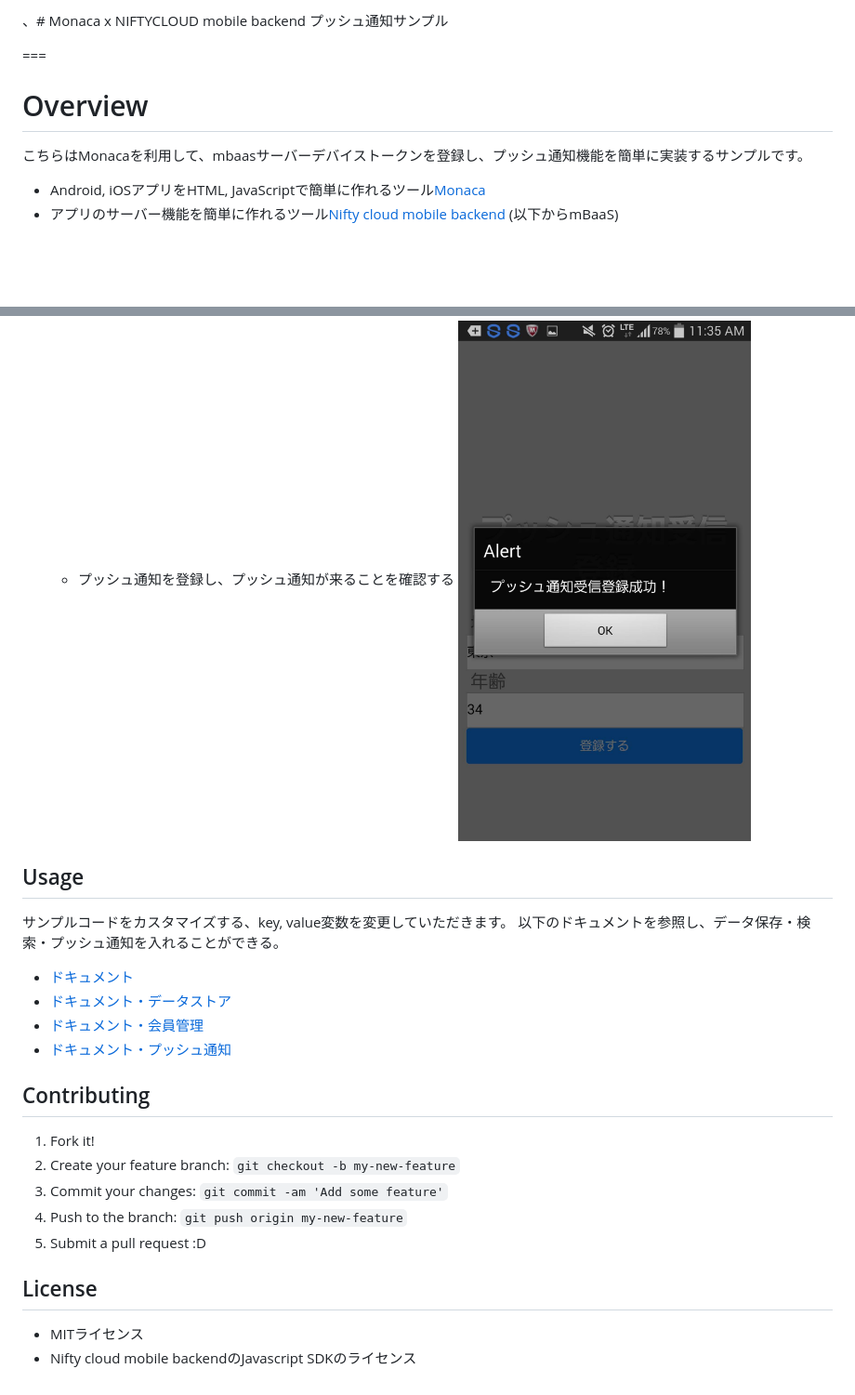
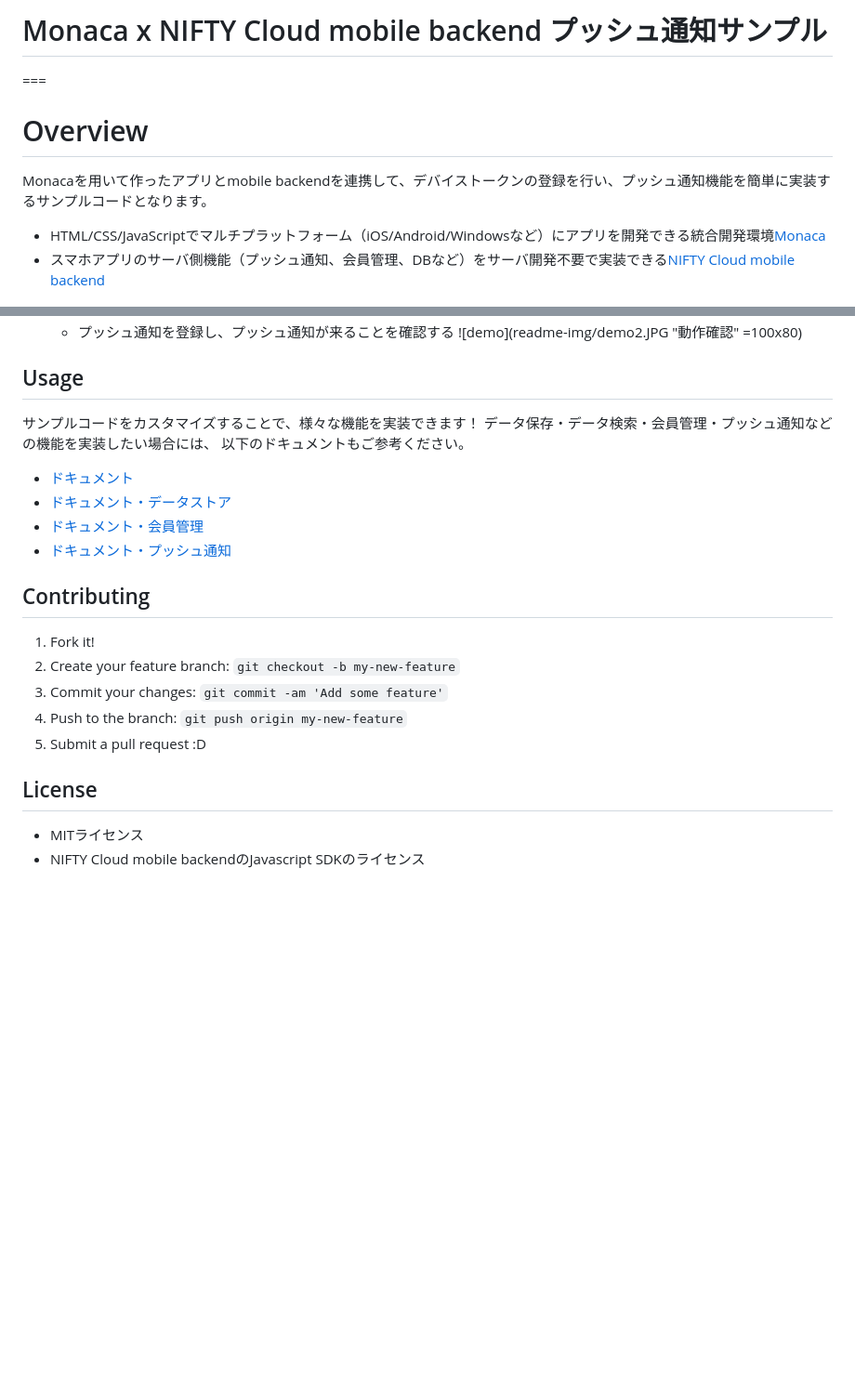
Before and after one commit to a-tsuchiya1323/monaca_push_template, a Markdown page: README.md, 2 parts joined by grey strips. Shown: that part at 93% size. Rendered like a GitHub page; blank space fills up the shorter version.

```diff
--- a/README.md
+++ b/README.md
@@ -1,12 +1,12 @@
-、# Monaca x NIFTYCLOUD mobile backend プッシュ通知サンプル
+# Monaca x NIFTY Cloud mobile backend プッシュ通知サンプル
 
 ===
 
 # Overview
 
-こちらはMonacaを利用して、mbaasサーバーデバイストークンを登録し、プッシュ通知機能を簡単に実装するサンプルです。
-* Android, iOSアプリをHTML, JavaScriptで簡単に作れるツール[Monaca](https://ja.monaca.io/)
-* アプリのサーバー機能を簡単に作れるツール[Nifty cloud mobile backend](http://mb.cloud.nifty.com/) (以下からmBaaS)
+Monacaを用いて作ったアプリとmobile backendを連携して、デバイストークンの登録を行い、プッシュ通知機能を簡単に実装するサンプルコードとなります。
+* HTML/CSS/JavaScriptでマルチプラットフォーム（iOS/Android/Windowsなど）にアプリを開発できる統合開発環境[Monaca](https://ja.monaca.io/)
+* スマホアプリのサーバ側機能（プッシュ通知、会員管理、DBなど）をサーバ開発不要で実装できる[NIFTY Cloud mobile backend](http://mb.cloud.nifty.com/?utm_source=community&utm_medium=referral&utm_campaign=sample_monaca_push_template)
 
 ![overview](readme-img/overview.JPG "概要図")
 
@@ -153,14 +154,16 @@ function startInstallationRegistration() {
   - プッシュ通知を登録し、プッシュ通知が来ることを確認する
-![demo](readme-img/demo2.JPG "動作確認")
+![demo](readme-img/demo2.JPG "動作確認" =100x80)
 
 ## Usage
 
-サンプルコードをカスタマイズする、key, value変数を変更していただきます。
-以下のドキュメントを参照し、データ保存・検索・プッシュ通知を入れることができる。
-* [ドキュメント](http://mb.cloud.nifty.com/doc/current/)
-* [ドキュメント・データストア](http://mb.cloud.nifty.com/doc/current/sdkguide/javascript/datastore.html)
-* [ドキュメント・会員管理](http://mb.cloud.nifty.com/doc/current/sdkguide/javascript/user.html)
-* [ドキュメント・プッシュ通知](http://mb.cloud.nifty.com/doc/current/sdkguide/javascript/push.html)
+サンプルコードをカスタマイズすることで、様々な機能を実装できます！
+データ保存・データ検索・会員管理・プッシュ通知などの機能を実装したい場合には、
+以下のドキュメントもご参考ください。
+
+* [ドキュメント](http://mb.cloud.nifty.com/doc/current/?utm_source=community&utm_medium=referral&utm_campaign=sample_monaca_push_template)
+* [ドキュメント・データストア](http://mb.cloud.nifty.com/doc/current/sdkguide/javascript/datastore.html?utm_source=community&utm_medium=referral&utm_campaign=sample_monaca_push_template)
+* [ドキュメント・会員管理](http://mb.cloud.nifty.com/doc/current/sdkguide/javascript/user.html?utm_source=community&utm_medium=referral&utm_campaign=sample_monaca_push_template)
+* [ドキュメント・プッシュ通知](http://mb.cloud.nifty.com/doc/current/sdkguide/javascript/push.html?utm_source=community&utm_medium=referral&utm_campaign=sample_monaca_push_template)
 
 
 ## Contributing
@@ -174,4 +177,4 @@ function startInstallationRegistration() {
 ## License
 
 * MITライセンス
-* Nifty cloud mobile backendのJavascript SDKのライセンス
+* NIFTY Cloud mobile backendのJavascript SDKのライセンス
```
Also changed, not shown: other parts of README.md (+37 -36 lines), readme-img/monaca_new_project.JPG, readme-img/monaca_new_project_2.JPG.
